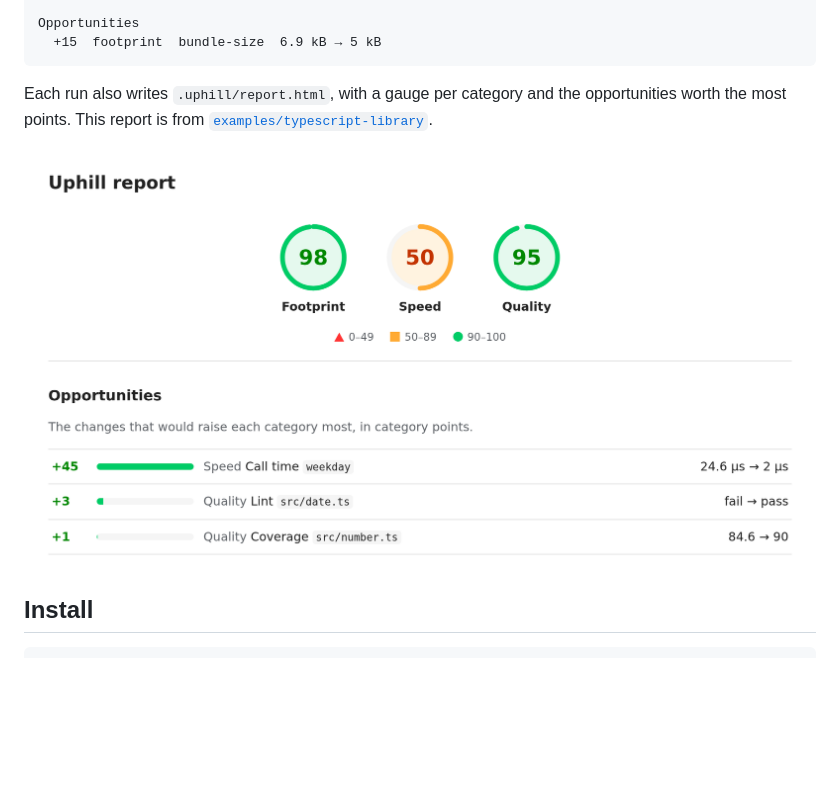
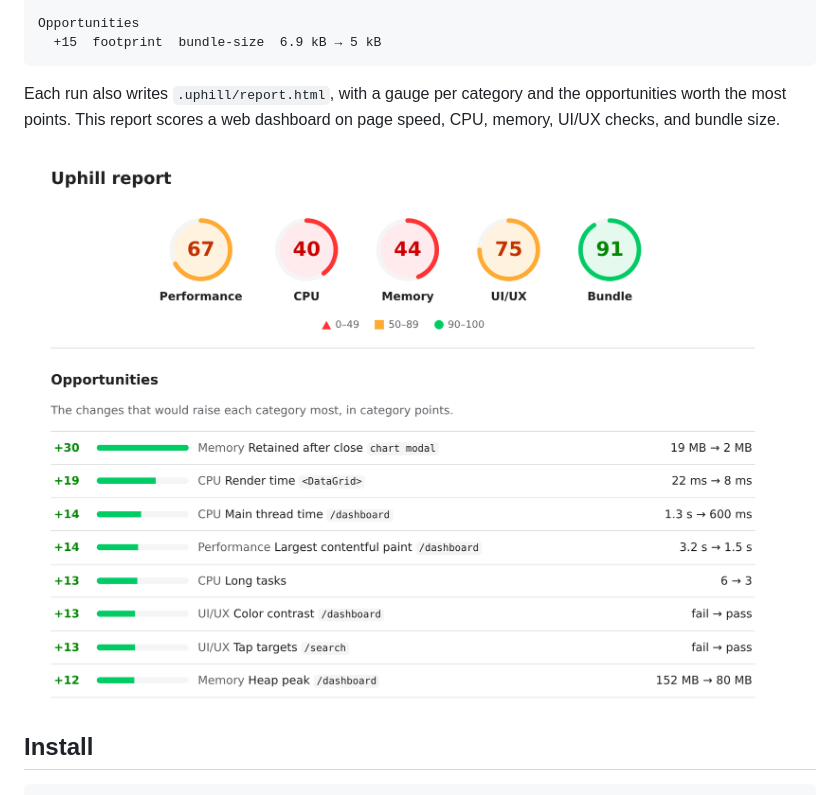
Before and after one commit to wevm/retros, a Markdown page: README.md, the part around one of its changes. Drawn GitHub-style; pictures changed too: .github/report.png; blank space fills up the shorter version.

````diff
--- a/README.md
+++ b/README.md
@@ -41,5 +41,5 @@ Opportunities
   +15  footprint  bundle-size  6.9 kB → 5 kB
 ```
 
-Each run also writes `.uphill/report.html`, with a gauge per category and the opportunities worth the most points. This report is from [`examples/typescript-library`](examples/typescript-library).
+Each run also writes `.uphill/report.html`, with a gauge per category and the opportunities worth the most points. This report scores a web dashboard on page speed, CPU, memory, UI/UX checks, and bundle size.
 
````
Also changed, not shown: other parts of README.md (+1 -1 lines).
